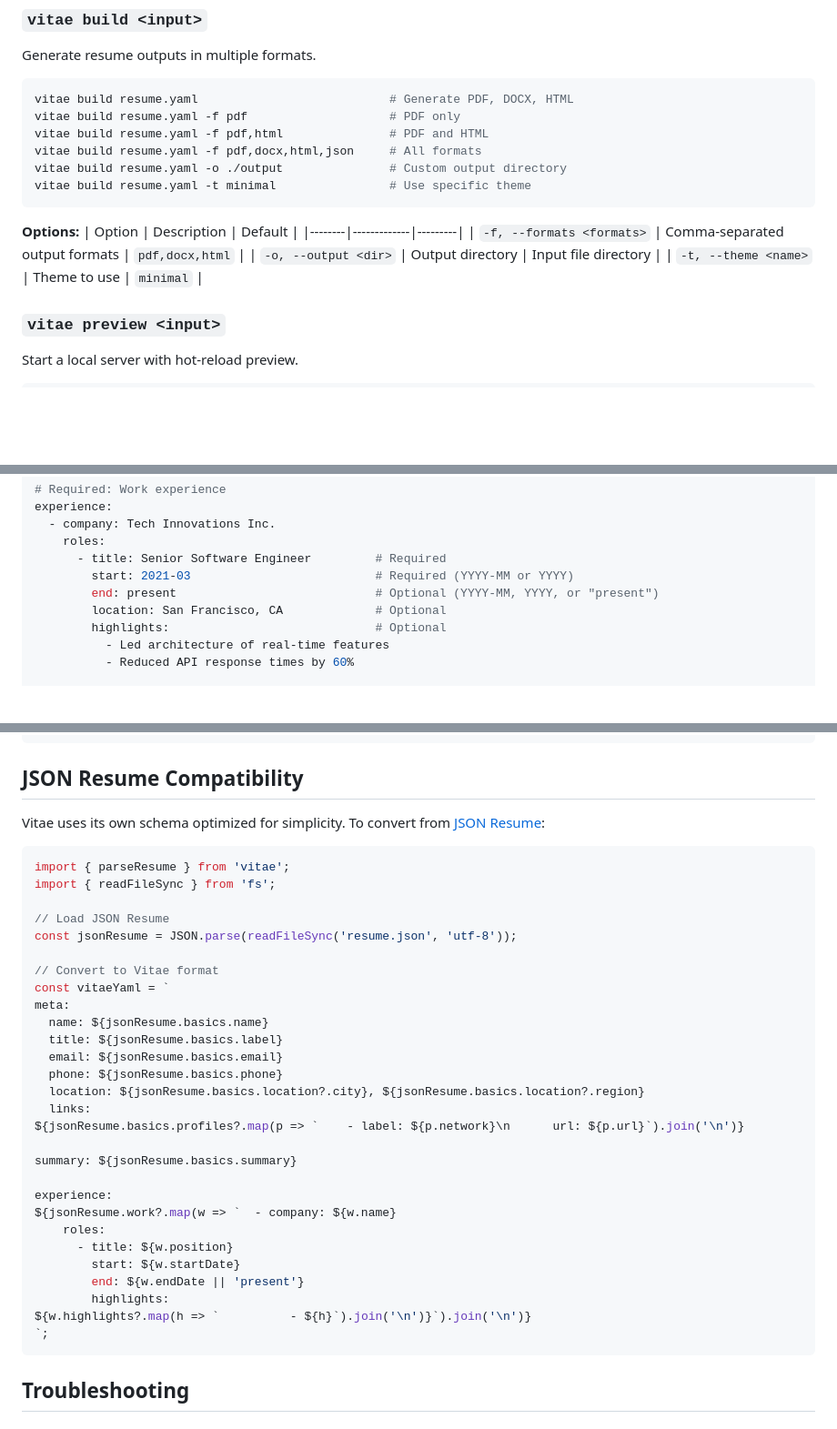
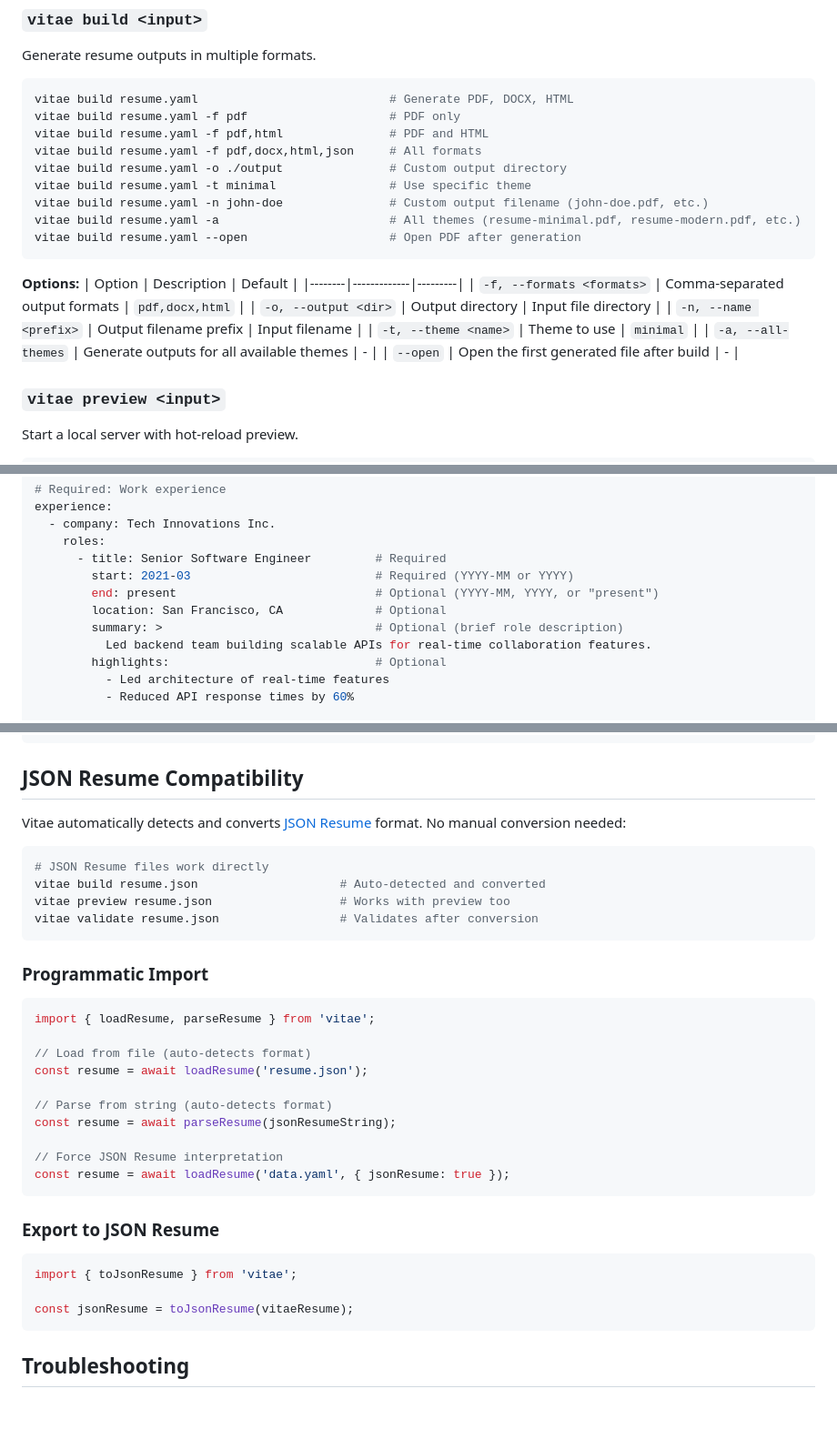
Before and after one commit to jkindrix/vitae, a Markdown page: README.md, 3 parts joined by grey strips. Shown at 91% size. GitHub-like rendering; blank space fills up the shorter version.

Commit message:
docs: document new CLI options and clarify JSON Resume support
- Document --name, --all-themes, and --open build options with examples
- Rewrite JSON Resume section to emphasize auto-detection feature
- Add role summary field to schema documentation example

````diff
--- a/README.md
+++ b/README.md
@@ -70,6 +70,9 @@ vitae build resume.yaml -f pdf,html               # PDF and HTML
 vitae build resume.yaml -f pdf,docx,html,json     # All formats
 vitae build resume.yaml -o ./output               # Custom output directory
 vitae build resume.yaml -t minimal                # Use specific theme
+vitae build resume.yaml -n john-doe               # Custom output filename (john-doe.pdf, etc.)
+vitae build resume.yaml -a                        # All themes (resume-minimal.pdf, resume-modern.pdf, etc.)
+vitae build resume.yaml --open                    # Open PDF after generation
 ```
 
 **Options:**
@@ -77,7 +80,10 @@ vitae build resume.yaml -t minimal                # Use specific theme
 |--------|-------------|---------|
 | `-f, --formats <formats>` | Comma-separated output formats | `pdf,docx,html` |
 | `-o, --output <dir>` | Output directory | Input file directory |
+| `-n, --name <prefix>` | Output filename prefix | Input filename |
 | `-t, --theme <name>` | Theme to use | `minimal` |
+| `-a, --all-themes` | Generate outputs for all available themes | - |
+| `--open` | Open the first generated file after build | - |
 
 ### `vitae preview <input>`
 
@@ -147,6 +153,8 @@ experience:
         start: 2021-03                          # Required (YYYY-MM or YYYY)
         end: present                            # Optional (YYYY-MM, YYYY, or "present")
         location: San Francisco, CA             # Optional
+        summary: >                              # Optional (brief role description)
+          Led backend team building scalable APIs for real-time collaboration features.
         highlights:                             # Optional
           - Led architecture of real-time features
           - Reduced API response times by 60%
@@ -392,37 +400,36 @@ npm run format
 
 ## JSON Resume Compatibility
 
-Vitae uses its own schema optimized for simplicity. To convert from [JSON Resume](https://jsonresume.org/):
+Vitae automatically detects and converts [JSON Resume](https://jsonresume.org/) format. No manual conversion needed:
+
+```bash
+# JSON Resume files work directly
+vitae build resume.json                    # Auto-detected and converted
+vitae preview resume.json                  # Works with preview too
+vitae validate resume.json                 # Validates after conversion
+```
+
+### Programmatic Import
 
 ```typescript
-import { parseResume } from 'vitae';
-import { readFileSync } from 'fs';
+import { loadResume, parseResume } from 'vitae';
 
-// Load JSON Resume
-const jsonResume = JSON.parse(readFileSync('resume.json', 'utf-8'));
+// Load from file (auto-detects format)
+const resume = await loadResume('resume.json');
 
-// Convert to Vitae format
-const vitaeYaml = `
-meta:
-  name: ${jsonResume.basics.name}
-  title: ${jsonResume.basics.label}
-  email: ${jsonResume.basics.email}
-  phone: ${jsonResume.basics.phone}
-  location: ${jsonResume.basics.location?.city}, ${jsonResume.basics.location?.region}
-  links:
-${jsonResume.basics.profiles?.map(p => `    - label: ${p.network}\n      url: ${p.url}`).join('\n')}
+// Parse from string (auto-detects format)
+const resume = await parseResume(jsonResumeString);
 
-summary: ${jsonResume.basics.summary}
+// Force JSON Resume interpretation
+const resume = await loadResume('data.yaml', { jsonResume: true });
+```
 
-experience:
-${jsonResume.work?.map(w => `  - company: ${w.name}
-    roles:
-      - title: ${w.position}
-        start: ${w.startDate}
-        end: ${w.endDate || 'present'}
-        highlights:
-${w.highlights?.map(h => `          - ${h}`).join('\n')}`).join('\n')}
-`;
+### Export to JSON Resume
+
+```typescript
+import { toJsonResume } from 'vitae';
+
+const jsonResume = toJsonResume(vitaeResume);
 ```
 
 ## Troubleshooting
````
